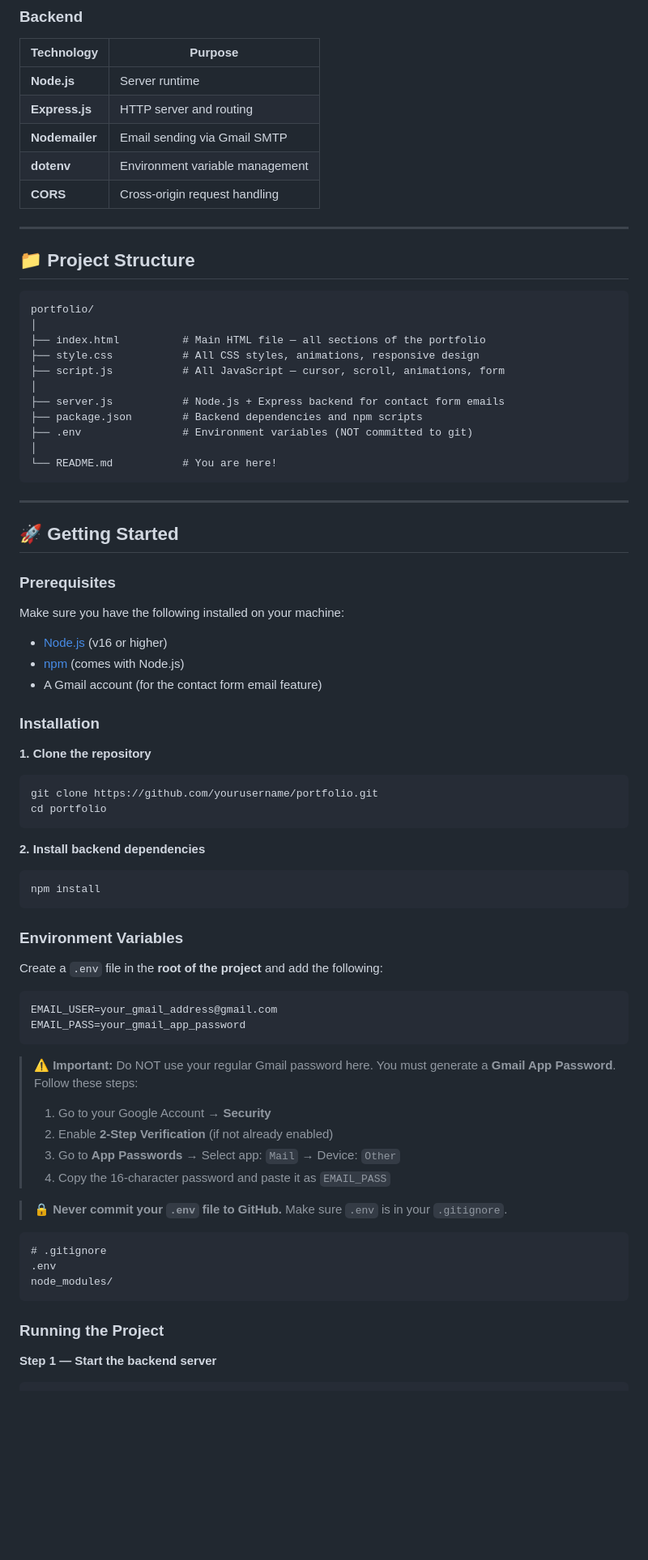
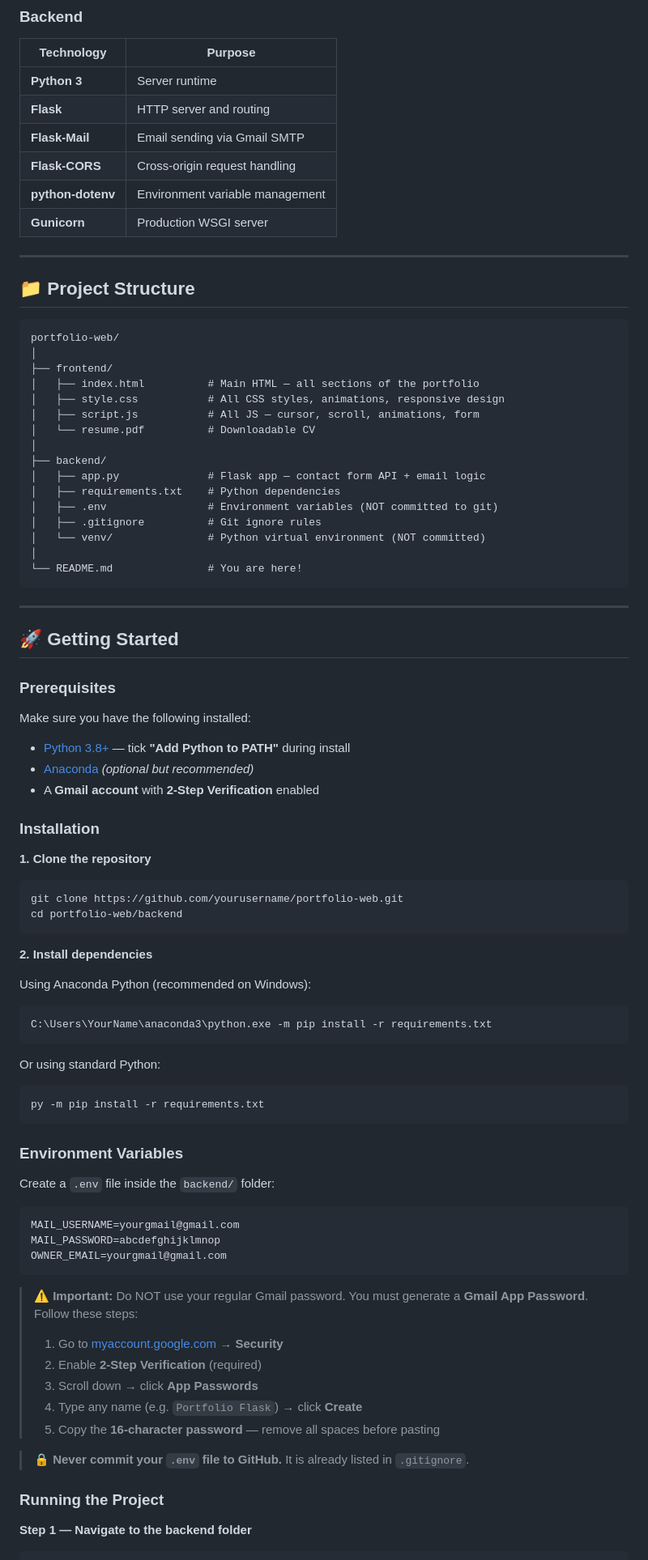
Before and after one commit to bp486142-wq/portfolio-web, a Markdown page: README.md, the part around one of its changes. Shown at 81% size. Drawn GitHub-style; blank space fills up the shorter version.

````diff
--- a/README.md
+++ b/README.md
@@ -72,28 +75,34 @@ The goal was to build something that feels premium, modern, and memorable — wi
 ### Backend
 | Technology | Purpose |
 |---|---|
-| **Node.js** | Server runtime |
-| **Express.js** | HTTP server and routing |
-| **Nodemailer** | Email sending via Gmail SMTP |
-| **dotenv** | Environment variable management |
-| **CORS** | Cross-origin request handling |
+| **Python 3** | Server runtime |
+| **Flask** | HTTP server and routing |
+| **Flask-Mail** | Email sending via Gmail SMTP |
+| **Flask-CORS** | Cross-origin request handling |
+| **python-dotenv** | Environment variable management |
+| **Gunicorn** | Production WSGI server |
 
 ---
 
 ## 📁 Project Structure
 
 ```
-portfolio/
+portfolio-web/
 │
-├── index.html          # Main HTML file — all sections of the portfolio
-├── style.css           # All CSS styles, animations, responsive design
-├── script.js           # All JavaScript — cursor, scroll, animations, form
+├── frontend/
+│   ├── index.html          # Main HTML — all sections of the portfolio
+│   ├── style.css           # All CSS styles, animations, responsive design
+│   ├── script.js           # All JS — cursor, scroll, animations, form
+│   └── resume.pdf          # Downloadable CV
 │
-├── server.js           # Node.js + Express backend for contact form emails
-├── package.json        # Backend dependencies and npm scripts
-├── .env                # Environment variables (NOT committed to git)
+├── backend/
+│   ├── app.py              # Flask app — contact form API + email logic
+│   ├── requirements.txt    # Python dependencies
+│   ├── .env                # Environment variables (NOT committed to git)
+│   ├── .gitignore          # Git ignore rules
+│   └── venv/               # Python virtual environment (NOT committed)
 │
-└── README.md           # You are here!
+└── README.md               # You are here!
 ```
 
 ---
@@ -102,51 +111,54 @@ portfolio/
 
 ### Prerequisites
 
-Make sure you have the following installed on your machine:
+Make sure you have the following installed:
 
-- [Node.js](https://nodejs.org/) (v16 or higher)
-- [npm](https://www.npmjs.com/) (comes with Node.js)
-- A Gmail account (for the contact form email feature)
+- [Python 3.8+](https://www.python.org/downloads/) — tick **"Add Python to PATH"** during install
+- [Anaconda](https://www.anaconda.com/) *(optional but recommended)*
+- A **Gmail account** with **2-Step Verification** enabled
 
 ### Installation
 
 **1. Clone the repository**
 ```bash
-git clone https://github.com/yourusername/portfolio.git
-cd portfolio
+git clone https://github.com/yourusername/portfolio-web.git
+cd portfolio-web/backend
 ```
 
-**2. Install backend dependencies**
+**2. Install dependencies**
+
+Using Anaconda Python (recommended on Windows):
 ```bash
-npm install
+C:\Users\YourName\anaconda3\python.exe -m pip install -r requirements.txt
+```
+
+Or using standard Python:
+```bash
+py -m pip install -r requirements.txt
 ```
 
 ### Environment Variables
 
-Create a `.env` file in the **root of the project** and add the following:
+Create a `.env` file inside the `backend/` folder:
 
 ```env
-EMAIL_USER=your_gmail_address@gmail.com
-EMAIL_PASS=your_gmail_app_password
+MAIL_USERNAME=yourgmail@gmail.com
+MAIL_PASSWORD=abcdefghijklmnop
+OWNER_EMAIL=yourgmail@gmail.com
 ```
 
-> ⚠️ **Important:** Do NOT use your regular Gmail password here.
+> ⚠️ **Important:** Do NOT use your regular Gmail password.
 > You must generate a **Gmail App Password**. Follow these steps:
 >
-> 1. Go to your Google Account → **Security**
-> 2. Enable **2-Step Verification** (if not already enabled)
-> 3. Go to **App Passwords** → Select app: `Mail` → Device: `Other`
-> 4. Copy the 16-character password and paste it as `EMAIL_PASS`
+> 1. Go to [myaccount.google.com](https://myaccount.google.com) → **Security**
+> 2. Enable **2-Step Verification** (required)
+> 3. Scroll down → click **App Passwords**
+> 4. Type any name (e.g. `Portfolio Flask`) → click **Create**
+> 5. Copy the **16-character password** — remove all spaces before pasting
 
-> 🔒 **Never commit your `.env` file to GitHub.** Make sure `.env` is in your `.gitignore`.
-
-```gitignore
-# .gitignore
-.env
-node_modules/
-```
+> 🔒 **Never commit your `.env` file to GitHub.** It is already listed in `.gitignore`.
 
 ### Running the Project
 
-**Step 1 — Start the backend server**
+**Step 1 — Navigate to the backend folder**
 ```bash
````
Also changed, not shown: other parts of README.md (+119 -52 lines).
